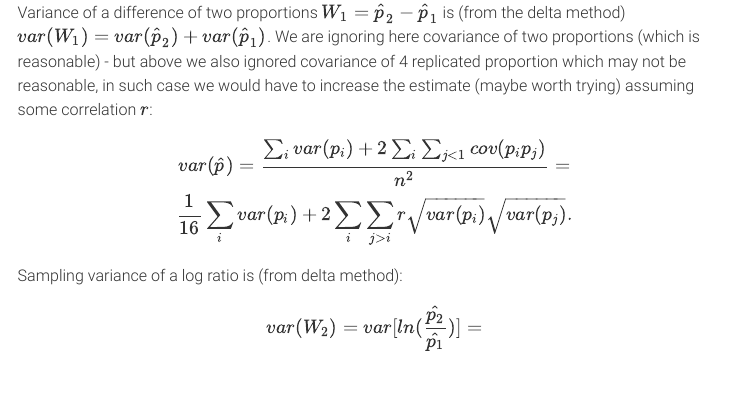
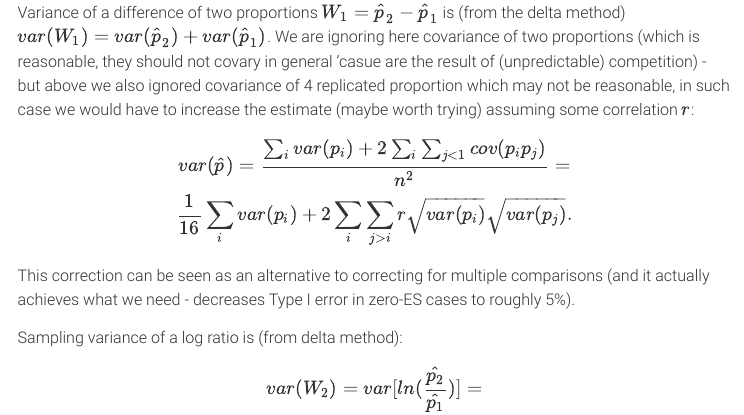
Before and after one commit to szymekdr/230206_Celeg_ee, an R Markdown document (R/code.Rmd): the page in a window 1100 px wide, from 11550 px down. The pictures show the output file R/code.html that the author committed with the source, opened offline; menus at the side of the page are left out; long lines of code are wrapped.

Commit message:
rmd updates

```diff
--- a/R/code.Rmd
+++ b/R/code.Rmd
@@ -154,9 +154,10 @@ $$var(p)=\frac{p(1-p)}{N},$$
 and variance of the average of 4 proportions is (from stats theory)
 
 $$var(\hat{p}) = \frac{\sum_{i} var(p_{i})}{n^{2}} = \frac{1}{16}\sum_{i} var(p_{i}).$$
-Variance of a difference of two proportions $W_{1}=\hat{p}_{2}-\hat{p}_{1}$ is (from the delta method) $var(W_{1})=var(\hat{p}_{2})+var(\hat{p}_{1})$. We are ignoring here covariance of two proportions (which is reasonable) - but above we also ignored covariance of 4 replicated proportion which may not be reasonable, in such case we would have to increase the estimate (maybe worth trying) assuming some correlation $r$:
+Variance of a difference of two proportions $W_{1}=\hat{p}_{2}-\hat{p}_{1}$ is (from the delta method) $var(W_{1})=var(\hat{p}_{2})+var(\hat{p}_{1})$. We are ignoring here covariance of two proportions (which is reasonable, they should not covary in general 'casue are the result of (unpredictable) competition) - but above we also ignored covariance of 4 replicated proportion which may not be reasonable, in such case we would have to increase the estimate (maybe worth trying) assuming some correlation $r$:
 
 $$var(\hat{p}) = \frac{\sum_{i} var(p_{i}) + 2\sum_{i}\sum_{j<1}cov(p_{i}p_{j})}{n^{2}} = \\ \frac{1}{16}\sum_{i} var(p_{i})+2\sum_{i}\sum_{j>i}r \sqrt{var(p_{i})}\sqrt{var(p_{j})}.$$
+This correction can be seen as an alternative to correcting for multiple comparisons (and it actually achieves what we need - decreases Type I error in zero-ES cases to roughly 5%).
 
 Sampling variance of a log ratio is (from delta method):
 
```
Also changed, not shown: R/code.html, R/code.Rmd (2 more changed lines).
